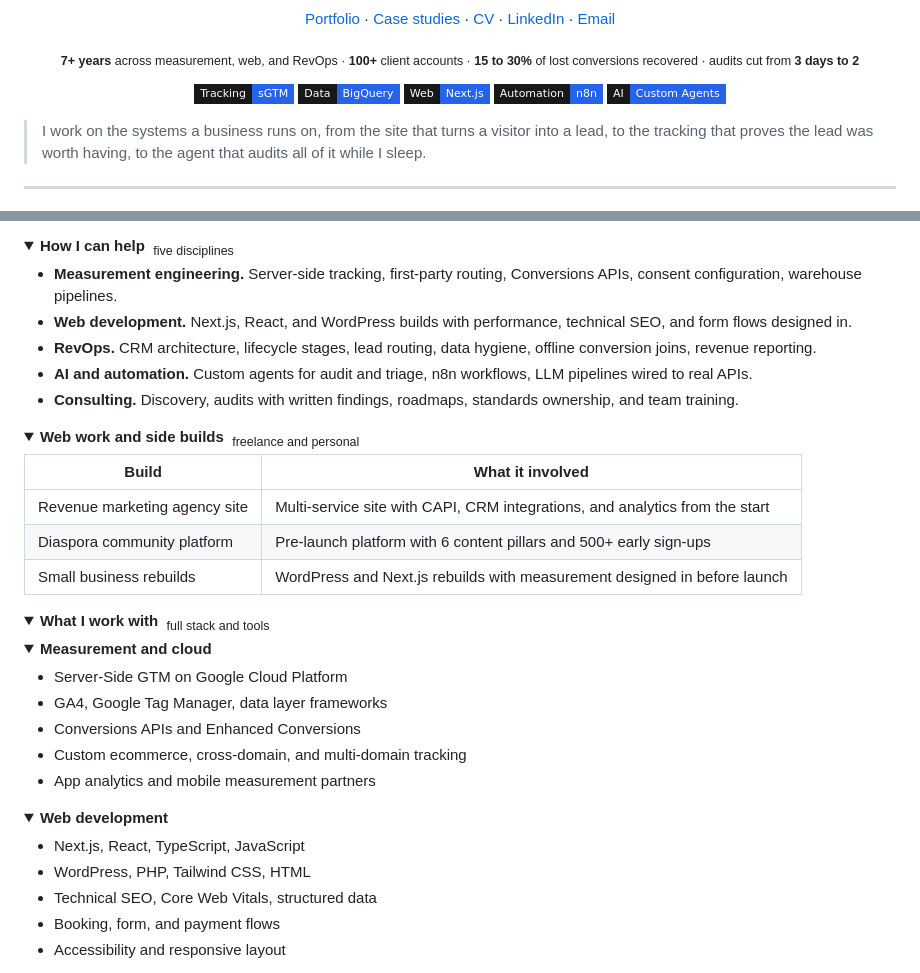
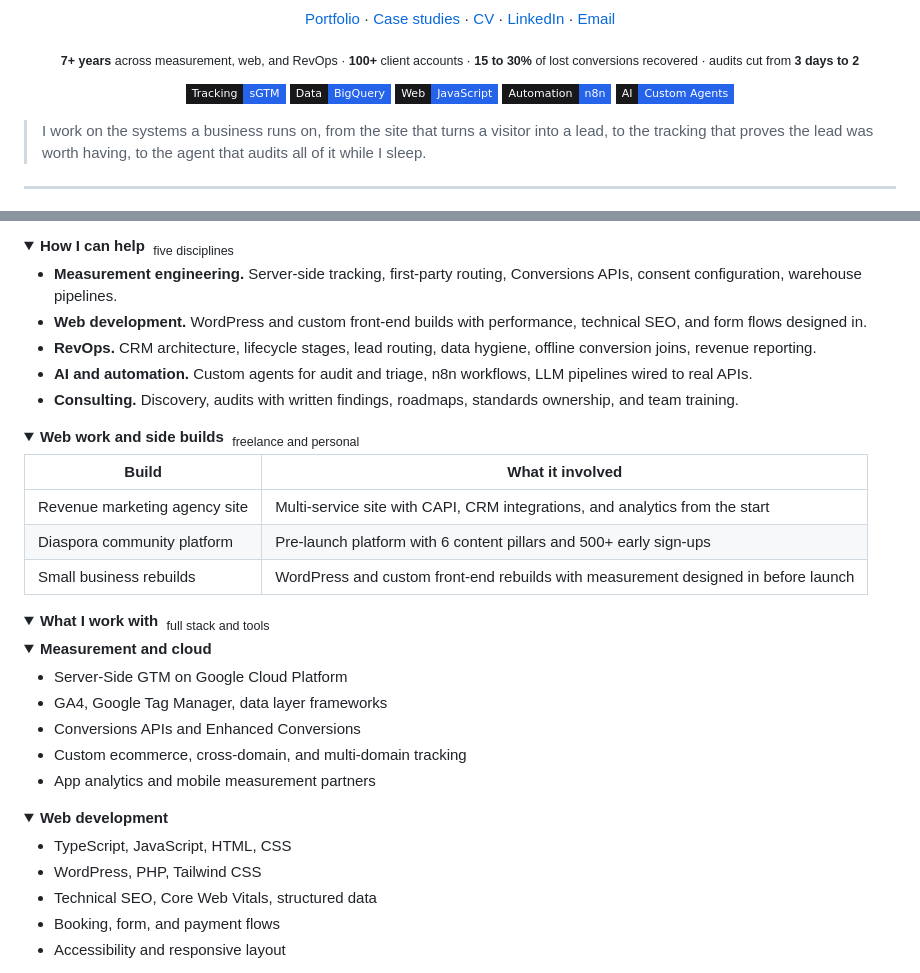
Before and after one commit to FelixKaboto/FelixKaboto, a Markdown page: README.md, 2 parts joined by grey strips. Drawn GitHub-style; folded sections open; badges without logos.

Commit message:
Drop Next.js and React from stack, badge, and prose

```diff
--- a/README.md
+++ b/README.md
@@ -20,7 +20,7 @@
 <p align="center">
   <img alt="Server-side GTM" src="https://img.shields.io/badge/Tracking-sGTM-2563eb?style=flat-square&labelColor=18181b">
   <img alt="BigQuery" src="https://img.shields.io/badge/Data-BigQuery-2563eb?style=flat-square&labelColor=18181b">
-  <img alt="Next.js" src="https://img.shields.io/badge/Web-Next.js-2563eb?style=flat-square&labelColor=18181b">
+  <img alt="JavaScript" src="https://img.shields.io/badge/Web-JavaScript-2563eb?style=flat-square&labelColor=18181b">
   <img alt="n8n" src="https://img.shields.io/badge/Automation-n8n-2563eb?style=flat-square&labelColor=18181b">
   <img alt="Custom agents" src="https://img.shields.io/badge/AI-Custom_Agents-2563eb?style=flat-square&labelColor=18181b">
 </p>
@@ -94,7 +94,7 @@ Automation around them: offline conversion sync back to ad platforms, lead routi
 <summary><strong>How I can help</strong> &nbsp;<sub>five disciplines</sub></summary>
 
 - **Measurement engineering.** Server-side tracking, first-party routing, Conversions APIs, consent configuration, warehouse pipelines.
-- **Web development.** Next.js, React, and WordPress builds with performance, technical SEO, and form flows designed in.
+- **Web development.** WordPress and custom front-end builds with performance, technical SEO, and form flows designed in.
 - **RevOps.** CRM architecture, lifecycle stages, lead routing, data hygiene, offline conversion joins, revenue reporting.
 - **AI and automation.** Custom agents for audit and triage, n8n workflows, LLM pipelines wired to real APIs.
 - **Consulting.** Discovery, audits with written findings, roadmaps, standards ownership, and team training.
@@ -108,7 +108,7 @@ Automation around them: offline conversion sync back to ad platforms, lead routi
 | --- | --- |
 | Revenue marketing agency site | Multi-service site with CAPI, CRM integrations, and analytics from the start |
 | Diaspora community platform | Pre-launch platform with 6 content pillars and 500+ early sign-ups |
-| Small business rebuilds | WordPress and Next.js rebuilds with measurement designed in before launch |
+| Small business rebuilds | WordPress and custom front-end rebuilds with measurement designed in before launch |
 
 </details>
 
@@ -129,8 +129,8 @@ Automation around them: offline conversion sync back to ad platforms, lead routi
 <details>
 <summary><strong>Web development</strong></summary>
 
-- Next.js, React, TypeScript, JavaScript
-- WordPress, PHP, Tailwind CSS, HTML
+- TypeScript, JavaScript, HTML, CSS
+- WordPress, PHP, Tailwind CSS
 - Technical SEO, Core Web Vitals, structured data
 - Booking, form, and payment flows
 - Accessibility and responsive layout
```
